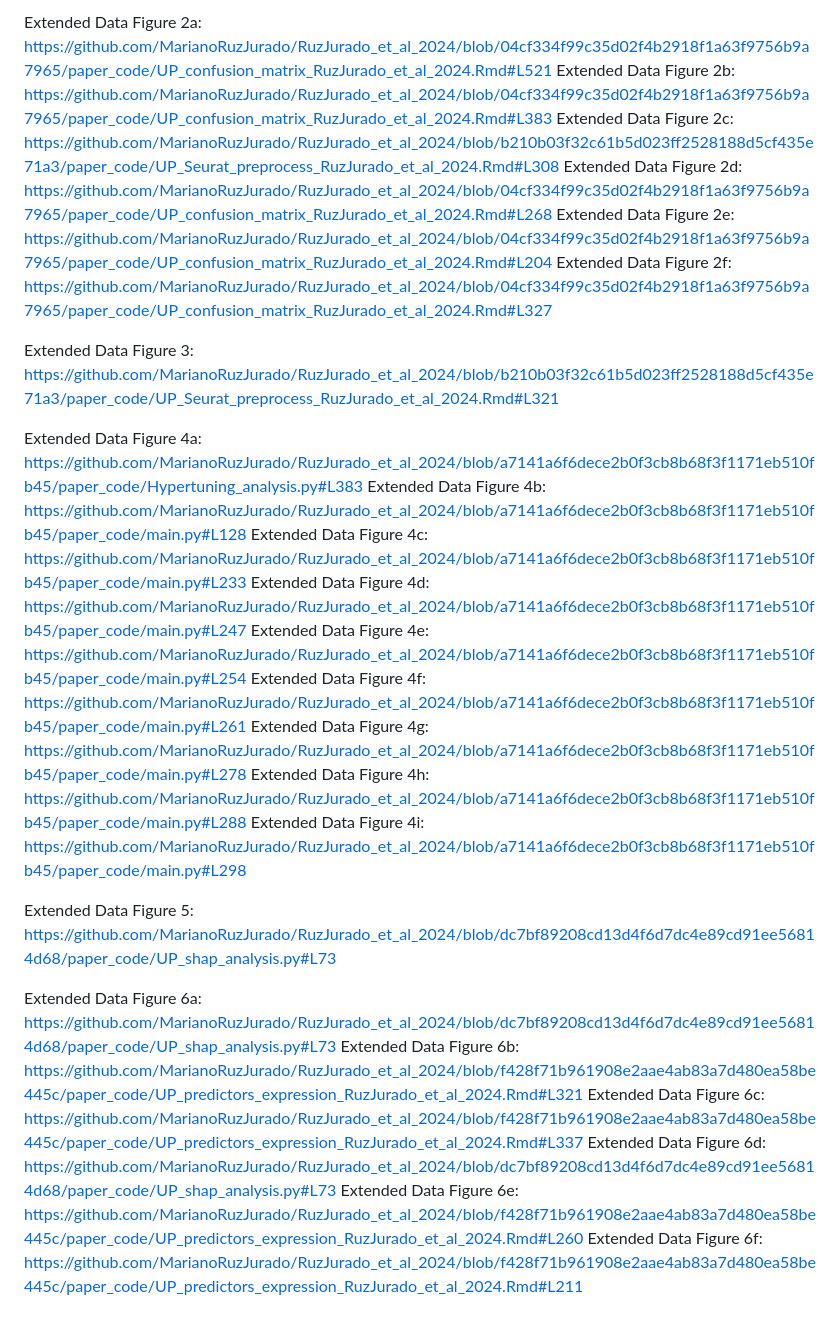
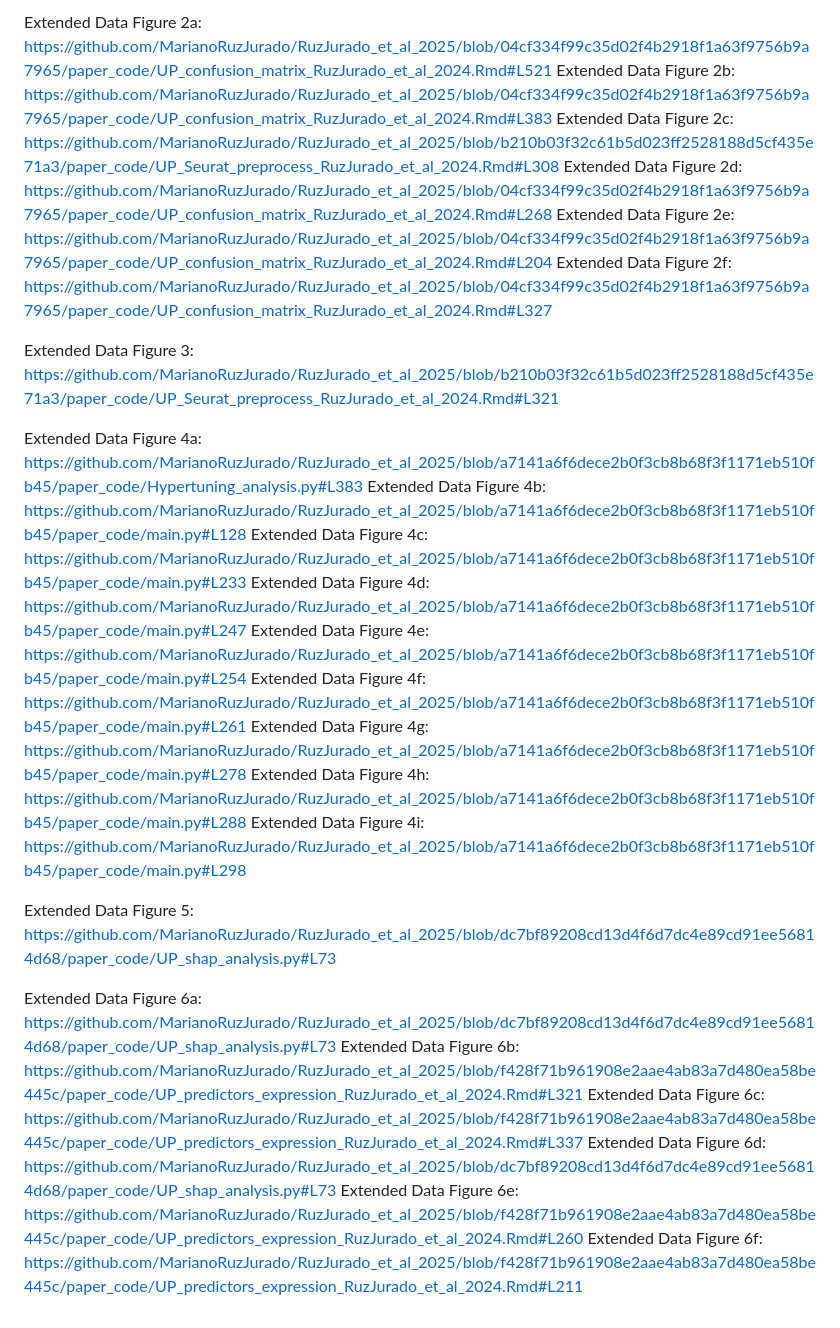
Before and after one commit to MarianoRuzJurado/RuzJurado_et_al_2025, a Markdown page: README.md, the part around one of its changes. Drawn GitHub-style.

```diff
--- a/README.md
+++ b/README.md
@@ -42,28 +42,28 @@ Extended Data Figure 1a&b: https://github.com/MarianoRuzJurado/RuzJurado_et_al_2
 
-Extended Data Figure 2a: https://github.com/MarianoRuzJurado/RuzJurado_et_al_2024/blob/04cf334f99c35d02f4b2918f1a63f9756b9a7965/paper_code/UP_confusion_matrix_RuzJurado_et_al_2024.Rmd#L521
-Extended Data Figure 2b: https://github.com/MarianoRuzJurado/RuzJurado_et_al_2024/blob/04cf334f99c35d02f4b2918f1a63f9756b9a7965/paper_code/UP_confusion_matrix_RuzJurado_et_al_2024.Rmd#L383
-Extended Data Figure 2c: https://github.com/MarianoRuzJurado/RuzJurado_et_al_2024/blob/b210b03f32c61b5d023ff2528188d5cf435e71a3/paper_code/UP_Seurat_preprocess_RuzJurado_et_al_2024.Rmd#L308
-Extended Data Figure 2d: https://github.com/MarianoRuzJurado/RuzJurado_et_al_2024/blob/04cf334f99c35d02f4b2918f1a63f9756b9a7965/paper_code/UP_confusion_matrix_RuzJurado_et_al_2024.Rmd#L268
-Extended Data Figure 2e: https://github.com/MarianoRuzJurado/RuzJurado_et_al_2024/blob/04cf334f99c35d02f4b2918f1a63f9756b9a7965/paper_code/UP_confusion_matrix_RuzJurado_et_al_2024.Rmd#L204
-Extended Data Figure 2f: https://github.com/MarianoRuzJurado/RuzJurado_et_al_2024/blob/04cf334f99c35d02f4b2918f1a63f9756b9a7965/paper_code/UP_confusion_matrix_RuzJurado_et_al_2024.Rmd#L327
+Extended Data Figure 2a: https://github.com/MarianoRuzJurado/RuzJurado_et_al_2025/blob/04cf334f99c35d02f4b2918f1a63f9756b9a7965/paper_code/UP_confusion_matrix_RuzJurado_et_al_2024.Rmd#L521
+Extended Data Figure 2b: https://github.com/MarianoRuzJurado/RuzJurado_et_al_2025/blob/04cf334f99c35d02f4b2918f1a63f9756b9a7965/paper_code/UP_confusion_matrix_RuzJurado_et_al_2024.Rmd#L383
+Extended Data Figure 2c: https://github.com/MarianoRuzJurado/RuzJurado_et_al_2025/blob/b210b03f32c61b5d023ff2528188d5cf435e71a3/paper_code/UP_Seurat_preprocess_RuzJurado_et_al_2024.Rmd#L308
+Extended Data Figure 2d: https://github.com/MarianoRuzJurado/RuzJurado_et_al_2025/blob/04cf334f99c35d02f4b2918f1a63f9756b9a7965/paper_code/UP_confusion_matrix_RuzJurado_et_al_2024.Rmd#L268
+Extended Data Figure 2e: https://github.com/MarianoRuzJurado/RuzJurado_et_al_2025/blob/04cf334f99c35d02f4b2918f1a63f9756b9a7965/paper_code/UP_confusion_matrix_RuzJurado_et_al_2024.Rmd#L204
+Extended Data Figure 2f: https://github.com/MarianoRuzJurado/RuzJurado_et_al_2025/blob/04cf334f99c35d02f4b2918f1a63f9756b9a7965/paper_code/UP_confusion_matrix_RuzJurado_et_al_2024.Rmd#L327
 
-Extended Data Figure 3: https://github.com/MarianoRuzJurado/RuzJurado_et_al_2024/blob/b210b03f32c61b5d023ff2528188d5cf435e71a3/paper_code/UP_Seurat_preprocess_RuzJurado_et_al_2024.Rmd#L321
+Extended Data Figure 3: https://github.com/MarianoRuzJurado/RuzJurado_et_al_2025/blob/b210b03f32c61b5d023ff2528188d5cf435e71a3/paper_code/UP_Seurat_preprocess_RuzJurado_et_al_2024.Rmd#L321
 
-Extended Data Figure 4a: https://github.com/MarianoRuzJurado/RuzJurado_et_al_2024/blob/a7141a6f6dece2b0f3cb8b68f3f1171eb510fb45/paper_code/Hypertuning_analysis.py#L383
-Extended Data Figure 4b: https://github.com/MarianoRuzJurado/RuzJurado_et_al_2024/blob/a7141a6f6dece2b0f3cb8b68f3f1171eb510fb45/paper_code/main.py#L128
-Extended Data Figure 4c: https://github.com/MarianoRuzJurado/RuzJurado_et_al_2024/blob/a7141a6f6dece2b0f3cb8b68f3f1171eb510fb45/paper_code/main.py#L233
-Extended Data Figure 4d: https://github.com/MarianoRuzJurado/RuzJurado_et_al_2024/blob/a7141a6f6dece2b0f3cb8b68f3f1171eb510fb45/paper_code/main.py#L247
-Extended Data Figure 4e: https://github.com/MarianoRuzJurado/RuzJurado_et_al_2024/blob/a7141a6f6dece2b0f3cb8b68f3f1171eb510fb45/paper_code/main.py#L254
-Extended Data Figure 4f: https://github.com/MarianoRuzJurado/RuzJurado_et_al_2024/blob/a7141a6f6dece2b0f3cb8b68f3f1171eb510fb45/paper_code/main.py#L261
-Extended Data Figure 4g: https://github.com/MarianoRuzJurado/RuzJurado_et_al_2024/blob/a7141a6f6dece2b0f3cb8b68f3f1171eb510fb45/paper_code/main.py#L278
-Extended Data Figure 4h: https://github.com/MarianoRuzJurado/RuzJurado_et_al_2024/blob/a7141a6f6dece2b0f3cb8b68f3f1171eb510fb45/paper_code/main.py#L288
-Extended Data Figure 4i: https://github.com/MarianoRuzJurado/RuzJurado_et_al_2024/blob/a7141a6f6dece2b0f3cb8b68f3f1171eb510fb45/paper_code/main.py#L298
+Extended Data Figure 4a: https://github.com/MarianoRuzJurado/RuzJurado_et_al_2025/blob/a7141a6f6dece2b0f3cb8b68f3f1171eb510fb45/paper_code/Hypertuning_analysis.py#L383
+Extended Data Figure 4b: https://github.com/MarianoRuzJurado/RuzJurado_et_al_2025/blob/a7141a6f6dece2b0f3cb8b68f3f1171eb510fb45/paper_code/main.py#L128
+Extended Data Figure 4c: https://github.com/MarianoRuzJurado/RuzJurado_et_al_2025/blob/a7141a6f6dece2b0f3cb8b68f3f1171eb510fb45/paper_code/main.py#L233
+Extended Data Figure 4d: https://github.com/MarianoRuzJurado/RuzJurado_et_al_2025/blob/a7141a6f6dece2b0f3cb8b68f3f1171eb510fb45/paper_code/main.py#L247
+Extended Data Figure 4e: https://github.com/MarianoRuzJurado/RuzJurado_et_al_2025/blob/a7141a6f6dece2b0f3cb8b68f3f1171eb510fb45/paper_code/main.py#L254
+Extended Data Figure 4f: https://github.com/MarianoRuzJurado/RuzJurado_et_al_2025/blob/a7141a6f6dece2b0f3cb8b68f3f1171eb510fb45/paper_code/main.py#L261
+Extended Data Figure 4g: https://github.com/MarianoRuzJurado/RuzJurado_et_al_2025/blob/a7141a6f6dece2b0f3cb8b68f3f1171eb510fb45/paper_code/main.py#L278
+Extended Data Figure 4h: https://github.com/MarianoRuzJurado/RuzJurado_et_al_2025/blob/a7141a6f6dece2b0f3cb8b68f3f1171eb510fb45/paper_code/main.py#L288
+Extended Data Figure 4i: https://github.com/MarianoRuzJurado/RuzJurado_et_al_2025/blob/a7141a6f6dece2b0f3cb8b68f3f1171eb510fb45/paper_code/main.py#L298
 
-Extended Data Figure 5: https://github.com/MarianoRuzJurado/RuzJurado_et_al_2024/blob/dc7bf89208cd13d4f6d7dc4e89cd91ee56814d68/paper_code/UP_shap_analysis.py#L73
+Extended Data Figure 5: https://github.com/MarianoRuzJurado/RuzJurado_et_al_2025/blob/dc7bf89208cd13d4f6d7dc4e89cd91ee56814d68/paper_code/UP_shap_analysis.py#L73
 
-Extended Data Figure 6a: https://github.com/MarianoRuzJurado/RuzJurado_et_al_2024/blob/dc7bf89208cd13d4f6d7dc4e89cd91ee56814d68/paper_code/UP_shap_analysis.py#L73
-Extended Data Figure 6b: https://github.com/MarianoRuzJurado/RuzJurado_et_al_2024/blob/f428f71b961908e2aae4ab83a7d480ea58be445c/paper_code/UP_predictors_expression_RuzJurado_et_al_2024.Rmd#L321
-Extended Data Figure 6c: https://github.com/MarianoRuzJurado/RuzJurado_et_al_2024/blob/f428f71b961908e2aae4ab83a7d480ea58be445c/paper_code/UP_predictors_expression_RuzJurado_et_al_2024.Rmd#L337
-Extended Data Figure 6d: https://github.com/MarianoRuzJurado/RuzJurado_et_al_2024/blob/dc7bf89208cd13d4f6d7dc4e89cd91ee56814d68/paper_code/UP_shap_analysis.py#L73
-Extended Data Figure 6e: https://github.com/MarianoRuzJurado/RuzJurado_et_al_2024/blob/f428f71b961908e2aae4ab83a7d480ea58be445c/paper_code/UP_predictors_expression_RuzJurado_et_al_2024.Rmd#L260
-Extended Data Figure 6f: https://github.com/MarianoRuzJurado/RuzJurado_et_al_2024/blob/f428f71b961908e2aae4ab83a7d480ea58be445c/paper_code/UP_predictors_expression_RuzJurado_et_al_2024.Rmd#L211
+Extended Data Figure 6a: https://github.com/MarianoRuzJurado/RuzJurado_et_al_2025/blob/dc7bf89208cd13d4f6d7dc4e89cd91ee56814d68/paper_code/UP_shap_analysis.py#L73
+Extended Data Figure 6b: https://github.com/MarianoRuzJurado/RuzJurado_et_al_2025/blob/f428f71b961908e2aae4ab83a7d480ea58be445c/paper_code/UP_predictors_expression_RuzJurado_et_al_2024.Rmd#L321
+Extended Data Figure 6c: https://github.com/MarianoRuzJurado/RuzJurado_et_al_2025/blob/f428f71b961908e2aae4ab83a7d480ea58be445c/paper_code/UP_predictors_expression_RuzJurado_et_al_2024.Rmd#L337
+Extended Data Figure 6d: https://github.com/MarianoRuzJurado/RuzJurado_et_al_2025/blob/dc7bf89208cd13d4f6d7dc4e89cd91ee56814d68/paper_code/UP_shap_analysis.py#L73
+Extended Data Figure 6e: https://github.com/MarianoRuzJurado/RuzJurado_et_al_2025/blob/f428f71b961908e2aae4ab83a7d480ea58be445c/paper_code/UP_predictors_expression_RuzJurado_et_al_2024.Rmd#L260
+Extended Data Figure 6f: https://github.com/MarianoRuzJurado/RuzJurado_et_al_2025/blob/f428f71b961908e2aae4ab83a7d480ea58be445c/paper_code/UP_predictors_expression_RuzJurado_et_al_2024.Rmd#L211
```
Also changed, not shown: other parts of README.md (+27 -27 lines).
